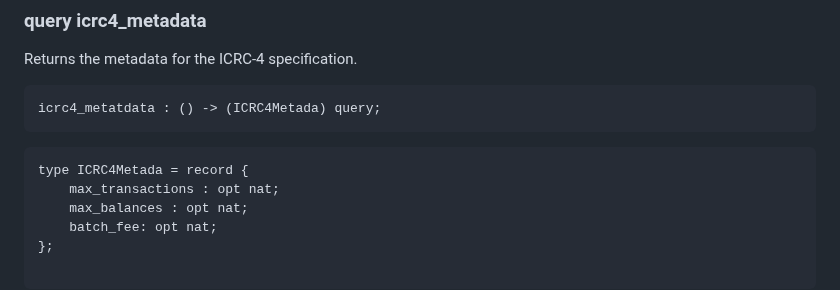
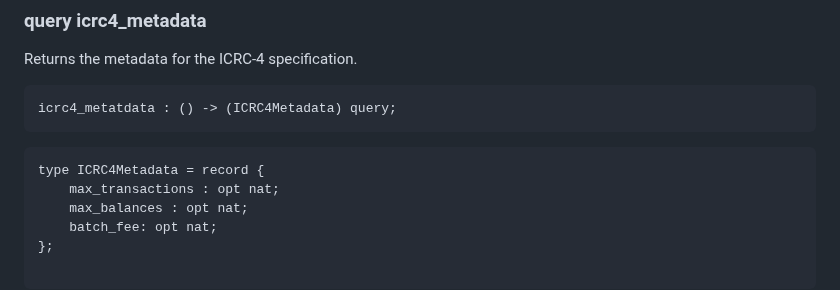
Before and after one commit to dfinity/ICRC-1, a Markdown page: standards/ICRC-4/readme.md, the part around the change. Drawn GitHub-style.

````diff
--- a/standards/ICRC-4/readme.md
+++ b/standards/ICRC-4/readme.md
@@ -162,10 +162,10 @@ type ValidateBatchArgs = record {
 Returns the metadata for the ICRC-4 specification.
 
 ```candid "Methods" +=
-icrc4_metatdata : () -> (ICRC4Metada) query;
+icrc4_metatdata : () -> (ICRC4Metadata) query;
 ```
 ```candid "Type definitions" +=
-type ICRC4Metada = record {
+type ICRC4Metadata = record {
     max_transactions : opt nat;
     max_balances : opt nat;
     batch_fee: opt nat;
````
